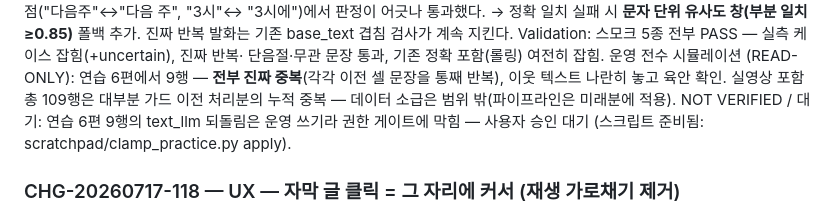
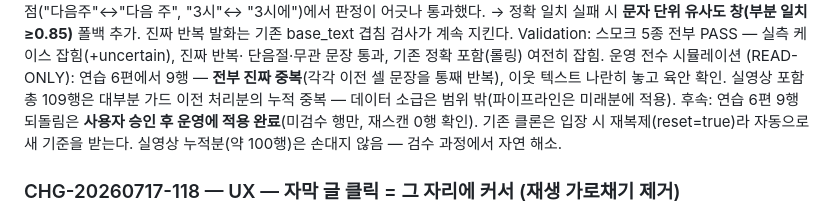
Before and after one commit to BlueSky8bya/jamak-ouroboros, a Markdown page: docs/agent/CHANGELOG_AGENT.md, the part around the change. Drawn GitHub-style.

Commit message:
docs: record approved practice-row cleanup applied (9 rows, rescan 0)
Co-Authored-By: Claude Opus 4.8 <noreply@anthropic.com>

```diff
--- a/docs/agent/CHANGELOG_AGENT.md
+++ b/docs/agent/CHANGELOG_AGENT.md
@@ -16,8 +16,9 @@ Validation: 스모크 5종 전부 PASS — 실측 케이스 잡힘(+uncertain),
 (READ-ONLY): 연습 6편에서 9행 — **전부 진짜 중복**(각각 이전 셀 문장을 통째
 반복), 이웃 텍스트 나란히 놓고 육안 확인. 실영상 포함 총 109행은 대부분 가드
 이전 처리분의 누적 중복 — 데이터 소급은 범위 밖(파이프라인은 미래분에 적용).
-NOT VERIFIED / 대기: 연습 6편 9행의 text_llm 되돌림은 운영 쓰기라 권한 게이트에
-막힘 — 사용자 승인 대기 (스크립트 준비됨: scratchpad/clamp_practice.py apply).
+후속: 연습 6편 9행 되돌림은 **사용자 승인 후 운영에 적용 완료**(미검수 행만,
+재스캔 0행 확인). 기존 클론은 입장 시 재복제(reset=true)라 자동으로 새 기준을
+받는다. 실영상 누적분(약 100행)은 손대지 않음 — 검수 과정에서 자연 해소.
 
 ### CHG-20260717-118 — UX — 자막 글 클릭 = 그 자리에 커서 (재생 가로채기 제거)
 Change: 사용자("'축'이랑 '제법' 사이 눌러도 단어가 재생되고 커서가 안 들어가…
```
